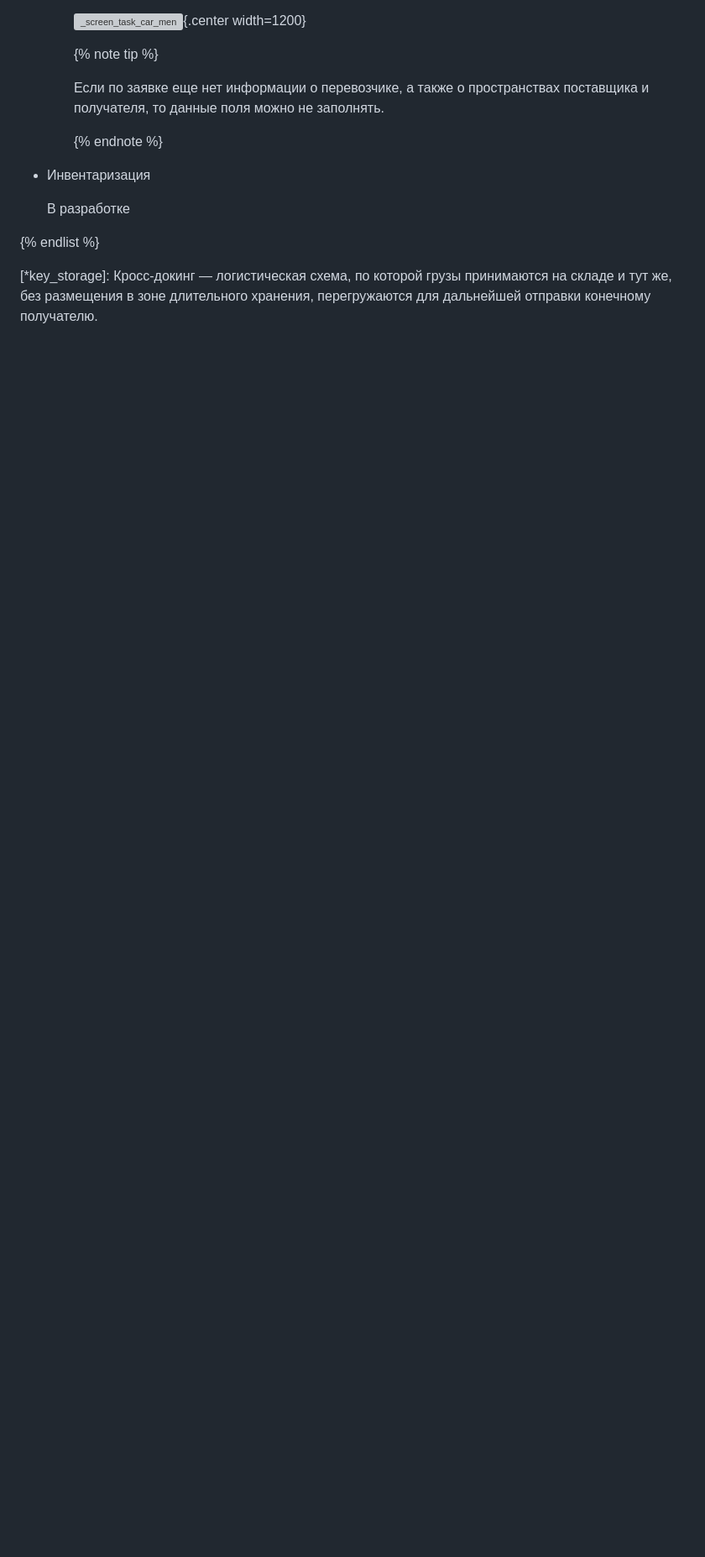
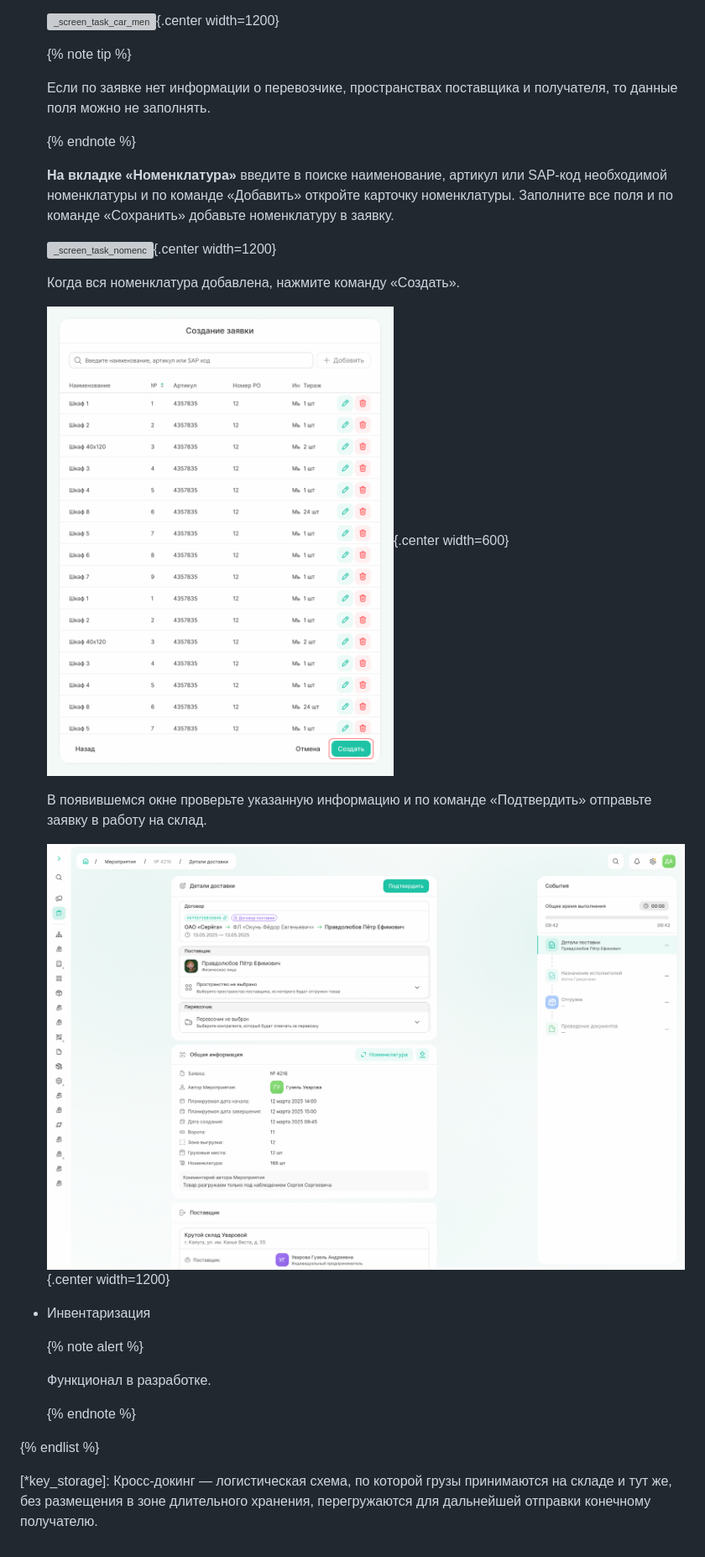
Before and after one commit to lebelena/diplodoc-example, a Markdown page: docs/ru/how_to_bid.md, the part around the change printed below. Shown: that part at 84% size. Drawn GitHub-style; pictures changed too: docs/ru/_images/_screen_doc_spisanie.png (added); blank space fills up the shorter version; grey boxes are pictures that could not be loaded.

Commit message:
main: update how to bid - part 2

```diff
--- a/docs/ru/how_to_bid.md
+++ b/docs/ru/how_to_bid.md
@@ -74,13 +74,31 @@
 
     {% note tip %}
 
-    Если по заявке еще нет информации о перевозчике, а также о пространствах поставщика и получателя, то данные поля можно не заполнять.
+    Если по заявке нет информации о перевозчике, пространствах поставщика и получателя, то данные поля можно не заполнять.
 
     {% endnote %}
 
+    **На вкладке «Номенклатура»** введите в поиске наименование, артикул или SAP-код необходимой номенклатуры и по команде «Добавить» откройте карточку номенклатуры. Заполните все поля и по команде «Сохранить» добавьте номенклатуру в заявку.
+
+    ![_screen_task_nomenc](_images/_screen_task_nomenc.png){.center width=1200}
+
+    Когда вся номенклатура добавлена, нажмите команду «Создать».
+
+    ![_screen_task_list_nomenc](_images/_screen_task_list_nomenc.png){.center width=600}
+
+    В появившемся окне проверьте указанную информацию и по команде «Подтвердить» отправьте заявку в работу на склад.
+
+    ![_screen_doc_spisanie](_images/_screen_doc_spisanie.png){.center width=1200}
+
+
 - Инвентаризация
 
-  В разработке
+    {% note alert %}
+
+    Функционал в разработке.
+
+    {% endnote %}
+
 
 {% endlist %}
 
```
Also changed, not shown: other parts of docs/ru/how_to_bid.md (+4 -4 lines).
